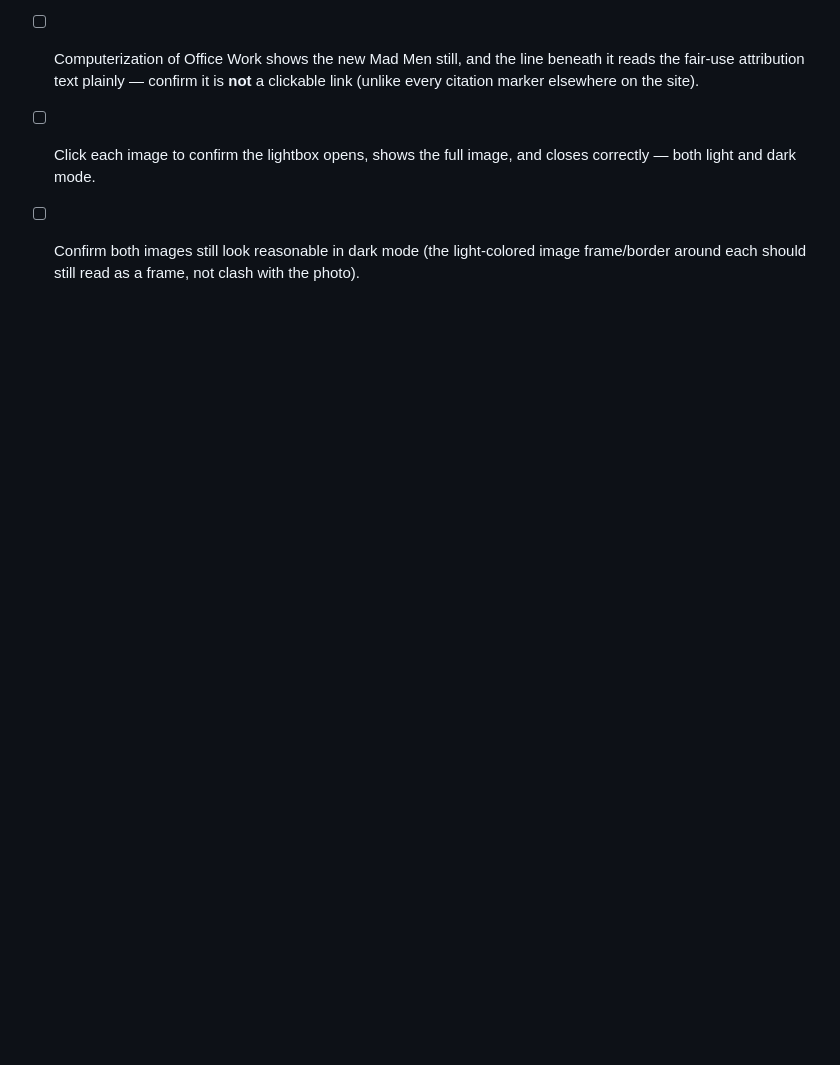
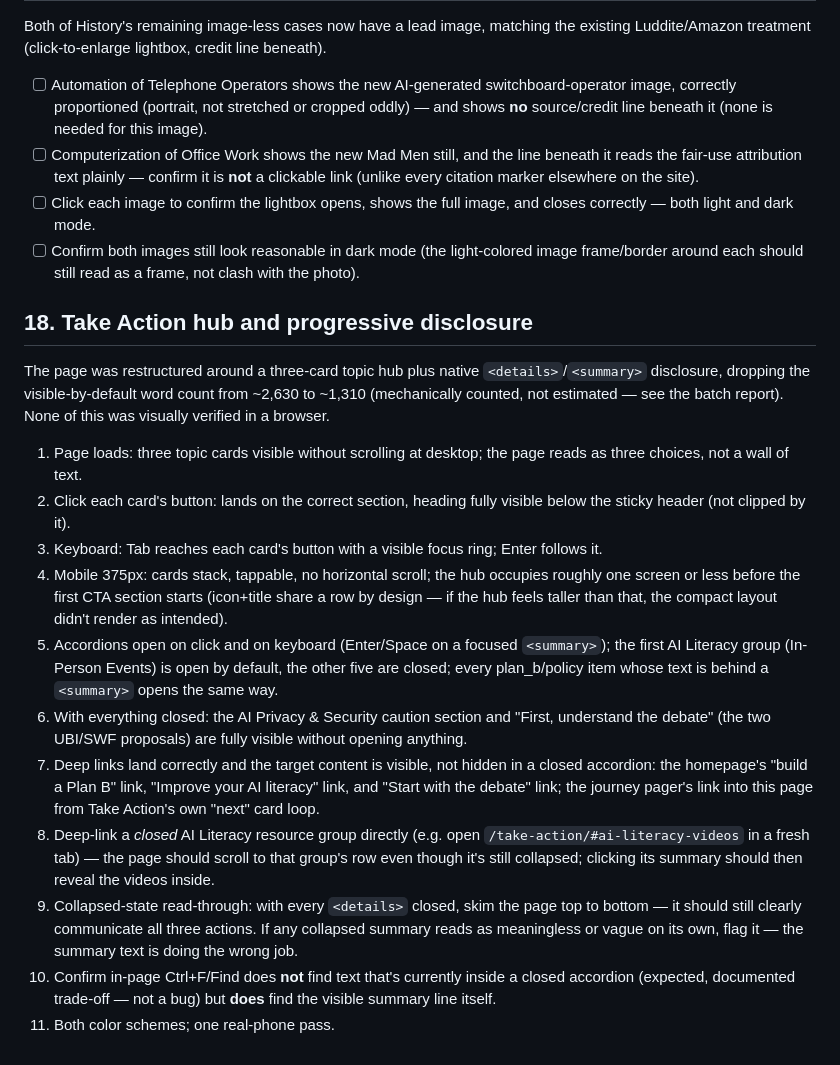
Before and after one commit to damianengineer/human_worker_replacement, a Markdown page: QA-CHECKLIST.md, the part around the change. Drawn GitHub-style; blank space fills up the shorter version.

Commit message:
docs: add QA-CHECKLIST.md checks for the Take Action hub restructure

```diff
--- a/QA-CHECKLIST.md
+++ b/QA-CHECKLIST.md
@@ -534,3 +534,45 @@ lightbox, credit line beneath).
 - [ ] Confirm both images still look reasonable in dark mode (the
       light-colored image frame/border around each should still read as
       a frame, not clash with the photo).
+
+## 18. Take Action hub and progressive disclosure
+
+The page was restructured around a three-card topic hub plus native
+`<details>`/`<summary>` disclosure, dropping the visible-by-default word
+count from ~2,630 to ~1,310 (mechanically counted, not estimated — see
+the batch report). None of this was visually verified in a browser.
+
+1. Page loads: three topic cards visible without scrolling at desktop;
+   the page reads as three choices, not a wall of text.
+2. Click each card's button: lands on the correct section, heading fully
+   visible below the sticky header (not clipped by it).
+3. Keyboard: Tab reaches each card's button with a visible focus ring;
+   Enter follows it.
+4. Mobile 375px: cards stack, tappable, no horizontal scroll; the hub
+   occupies roughly one screen or less before the first CTA section
+   starts (icon+title share a row by design — if the hub feels taller
+   than that, the compact layout didn't render as intended).
+5. Accordions open on click and on keyboard (Enter/Space on a focused
+   `<summary>`); the first AI Literacy group (In-Person Events) is open
+   by default, the other five are closed; every plan_b/policy item whose
+   text is behind a `<summary>` opens the same way.
+6. With everything closed: the AI Privacy & Security caution section and
+   "First, understand the debate" (the two UBI/SWF proposals) are fully
+   visible without opening anything.
+7. Deep links land correctly and the target content is visible, not
+   hidden in a closed accordion: the homepage's "build a Plan B" link,
+   "Improve your AI literacy" link, and "Start with the debate" link;
+   the journey pager's link into this page from Take Action's own
+   "next" card loop.
+8. Deep-link a *closed* AI Literacy resource group directly (e.g. open
+   `/take-action/#ai-literacy-videos` in a fresh tab) — the page should
+   scroll to that group's row even though it's still collapsed; clicking
+   its summary should then reveal the videos inside.
+9. Collapsed-state read-through: with every `<details>` closed, skim the
+   page top to bottom — it should still clearly communicate all three
+   actions. If any collapsed summary reads as meaningless or vague on
+   its own, flag it — the summary text is doing the wrong job.
+10. Confirm in-page Ctrl+F/Find does **not** find text that's currently
+    inside a closed accordion (expected, documented trade-off — not a
+    bug) but **does** find the visible summary line itself.
+11. Both color schemes; one real-phone pass.
```
